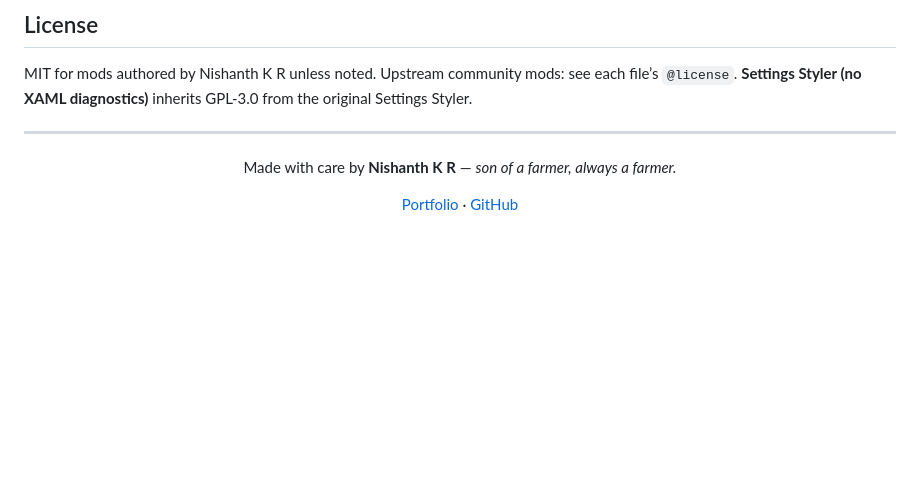
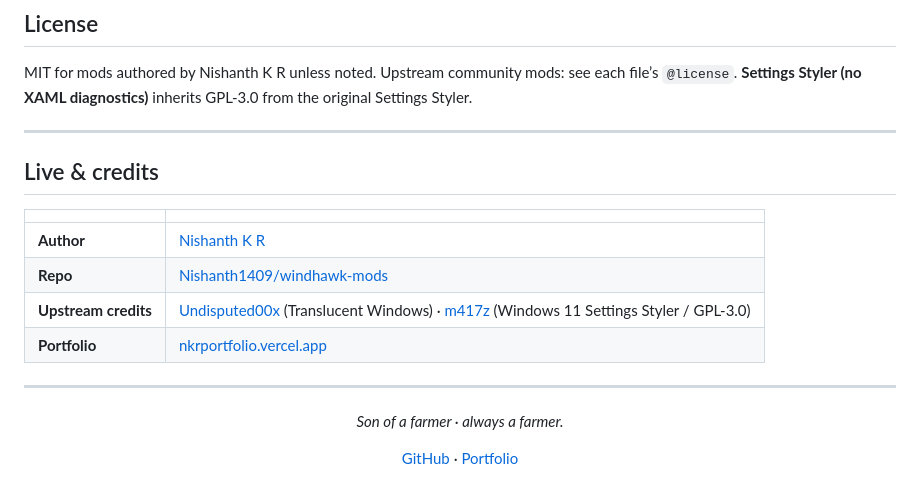
Before and after one commit to Nishanth1409/windhawk-mods, a Markdown page: README.md, the part around the change. Drawn GitHub-style; blank space fills up the shorter version.

Commit message:
Add Live & credits with upstream acknowledgements.

```diff
--- a/README.md
+++ b/README.md
@@ -130,10 +130,21 @@ MIT for mods authored by Nishanth K R unless noted. Upstream community mods: see
 
 ---
 
+## Live & credits
+
+| | |
+| :--- | :--- |
+| **Author** | [Nishanth K R](https://github.com/Nishanth1409) |
+| **Repo** | [Nishanth1409/windhawk-mods](https://github.com/Nishanth1409/windhawk-mods) |
+| **Upstream credits** | [Undisputed00x](https://github.com/Undisputed00x) (Translucent Windows) · [m417z](https://github.com/m417z) (Windows 11 Settings Styler / GPL-3.0) |
+| **Portfolio** | [nkrportfolio.vercel.app](https://nkrportfolio.vercel.app) |
+
+---
+
 <div align="center">
 
-Made with care by **Nishanth K R** — *son of a farmer, always a farmer.*
+*Son of a farmer · always a farmer.*
 
-[Portfolio](https://nkrportfolio.vercel.app) · [GitHub](https://github.com/Nishanth1409)
+[GitHub](https://github.com/Nishanth1409) · [Portfolio](https://nkrportfolio.vercel.app)
 
 </div>
```
